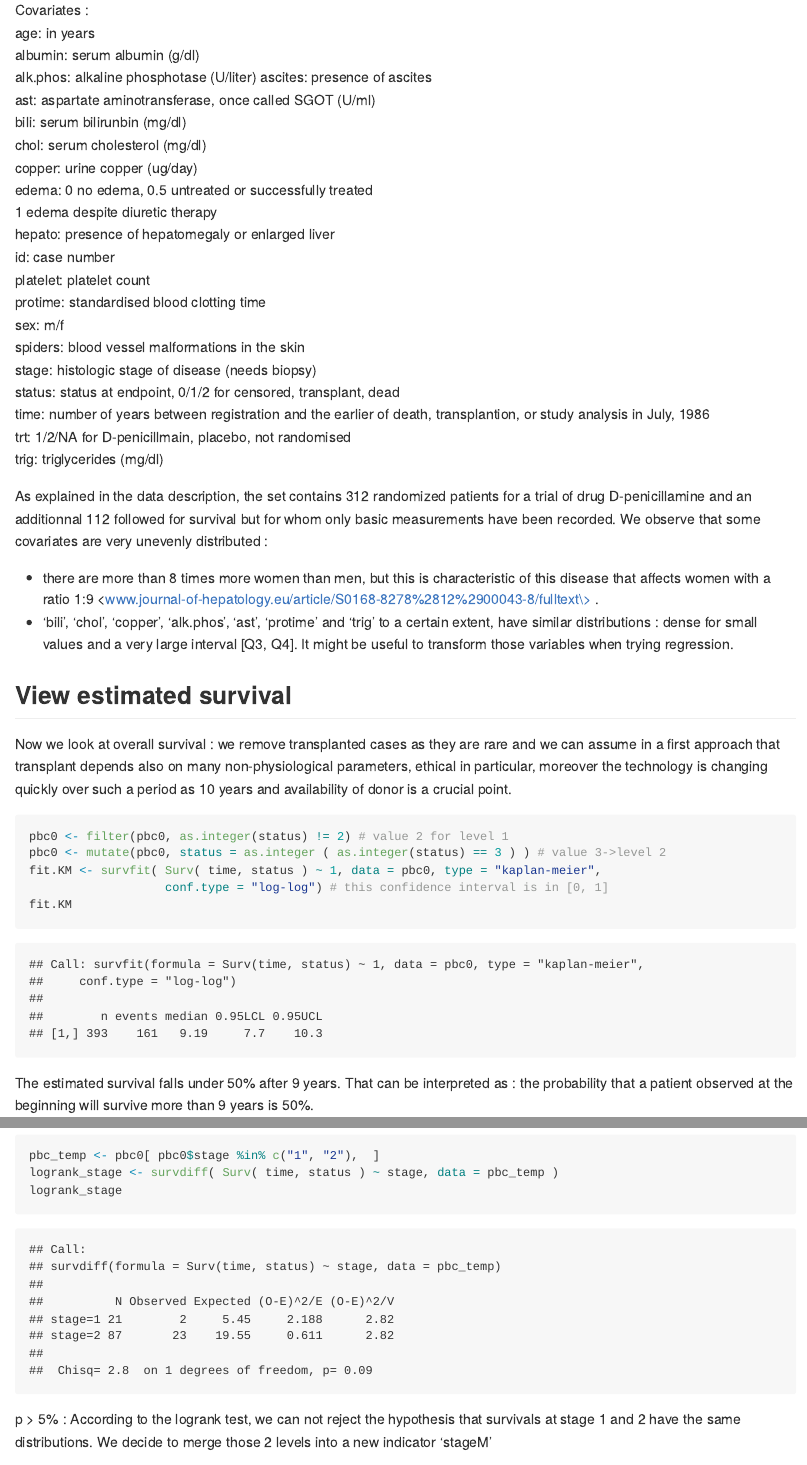
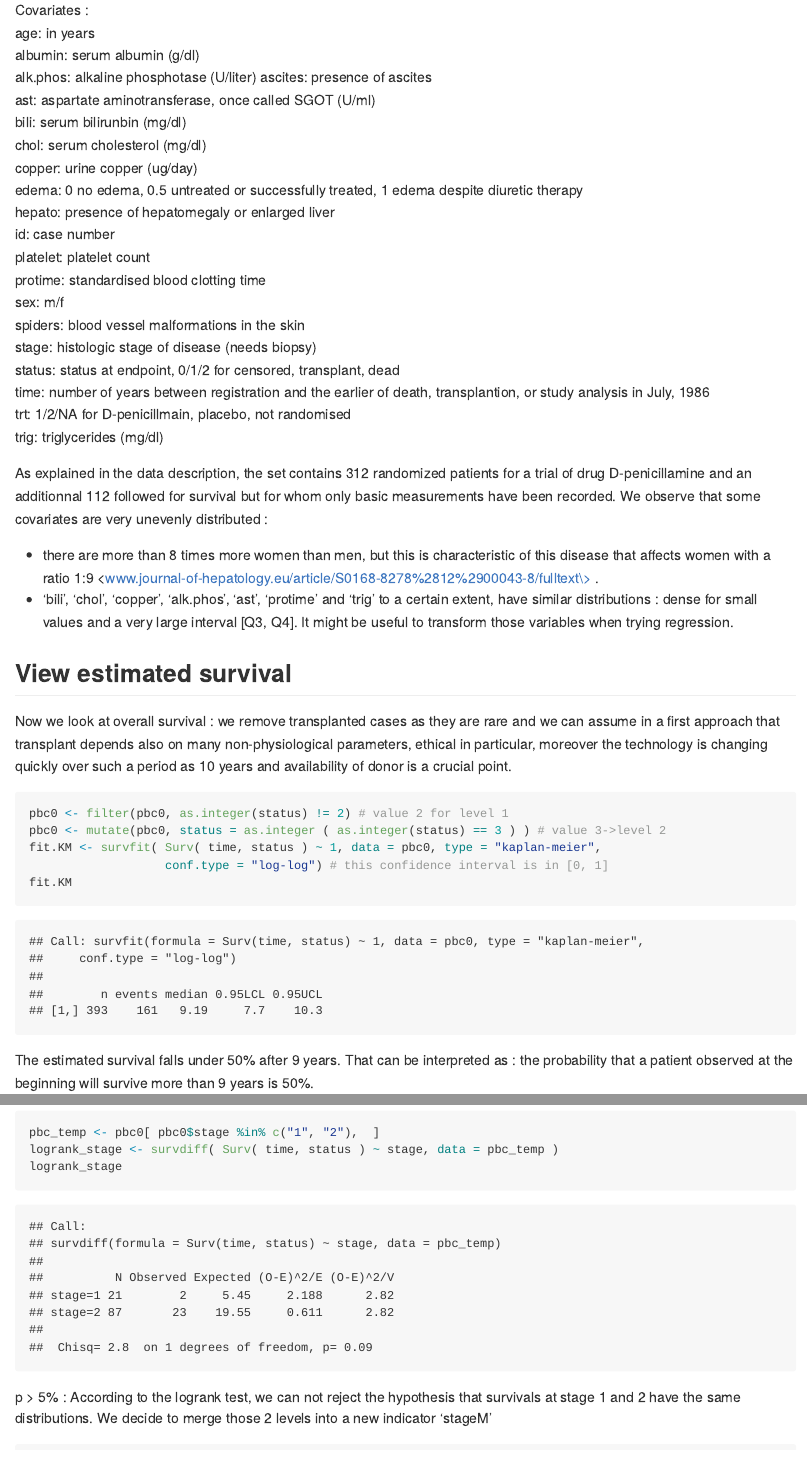
Before and after one commit to comevussor/Survival-analysis-with-R, an R Markdown document (survival_analysis_project.Rmd): the page in a window 1100 px wide, from 1340 px down, and a second part further down, joined at a grey line. Rendered offline with R 4.5, knitr and Pandoc, with nearby package versions; both versions are drawn in the output format of the newer one; some code elsewhere in the file could not run offline; long lines of code are wrapped.

Commit message:
Update survival_analysis_project.Rmd

```diff
--- a/survival_analysis_project.Rmd
+++ b/survival_analysis_project.Rmd
@@ -2,9 +2,7 @@
 title: "Survival analysis of pbc dataset"
 author: "Marc Grossouvre"
 date: "04/05/2020"
-output:
-  pdf_document: default
-papersize: a4
+output: rmarkdown::github_document
 ---
 
 # Data preparation
@@ -41,8 +39,7 @@ ast:	aspartate aminotransferase, once called SGOT (U/ml)
 bili:	serum bilirunbin (mg/dl)
 chol:	serum cholesterol (mg/dl)
 copper:	urine copper (ug/day)
-edema:	0 no edema, 0.5 untreated or successfully treated
-1 edema despite diuretic therapy
+edema:	0 no edema, 0.5 untreated or successfully treated, 1 edema despite diuretic therapy
 hepato:	presence of hepatomegaly or enlarged liver
 id:	case number
 platelet:	platelet count
```
